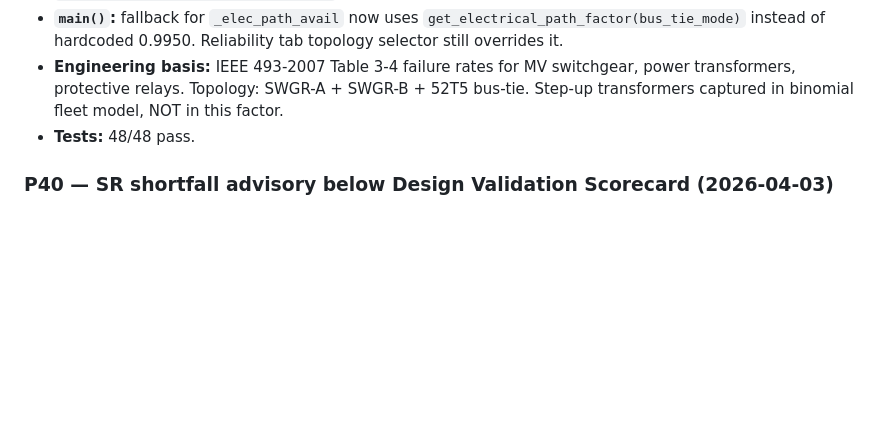
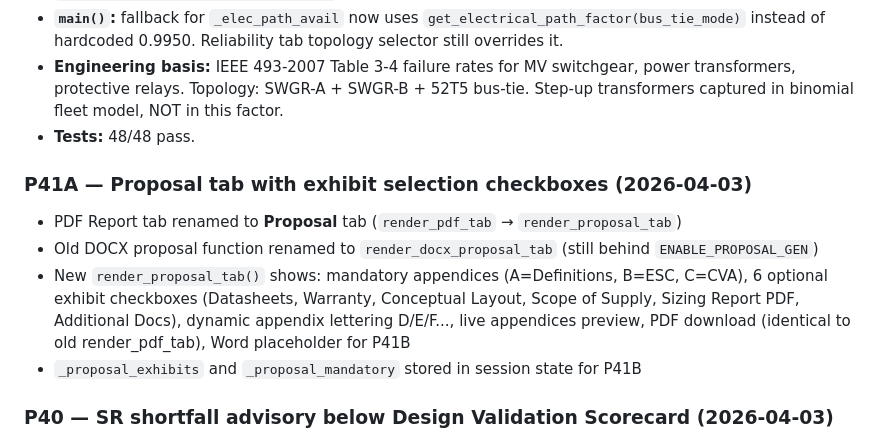
Before and after one commit to juansaraiva-arch/CAT-Power-Solution, a Markdown page: CLAUDE.md, the part around the change. GitHub-like rendering; blank space fills up the shorter version.

Commit message:
docs(CLAUDE.md): add P41A entry — Proposal tab with exhibit checkboxes
Co-Authored-By: Claude Sonnet 4.6 <noreply@anthropic.com>

```diff
--- a/CLAUDE.md
+++ b/CLAUDE.md
@@ -284,6 +284,12 @@ All sidebar widgets use `value=INPUT_DEFAULTS[...]` directly — no `_stored_*`
   Step-up transformers captured in binomial fleet model, NOT in this factor.
 - **Tests:** 48/48 pass.
 
+### P41A — Proposal tab with exhibit selection checkboxes (2026-04-03)
+- PDF Report tab renamed to **Proposal** tab (`render_pdf_tab` → `render_proposal_tab`)
+- Old DOCX proposal function renamed to `render_docx_proposal_tab` (still behind `ENABLE_PROPOSAL_GEN`)
+- New `render_proposal_tab()` shows: mandatory appendices (A=Definitions, B=ESC, C=CVA), 6 optional exhibit checkboxes (Datasheets, Warranty, Conceptual Layout, Scope of Supply, Sizing Report PDF, Additional Docs), dynamic appendix lettering D/E/F..., live appendices preview, PDF download (identical to old render_pdf_tab), Word placeholder for P41B
+- `_proposal_exhibits` and `_proposal_mandatory` stored in session state for P41B
+
 ### P40 — SR shortfall advisory below Design Validation Scorecard (2026-04-03)
 - Added SR shortfall advisory block in `render_summary_tab()` BELOW the design scorecard
 - When spinning reserve is insufficient (`sr_deficit > 0`): shows `st.warning` with deficit MW, available vs required breakdown, and 3 actionable options (enable/increase BESS, add N generators, increase BESS autonomy)
```
